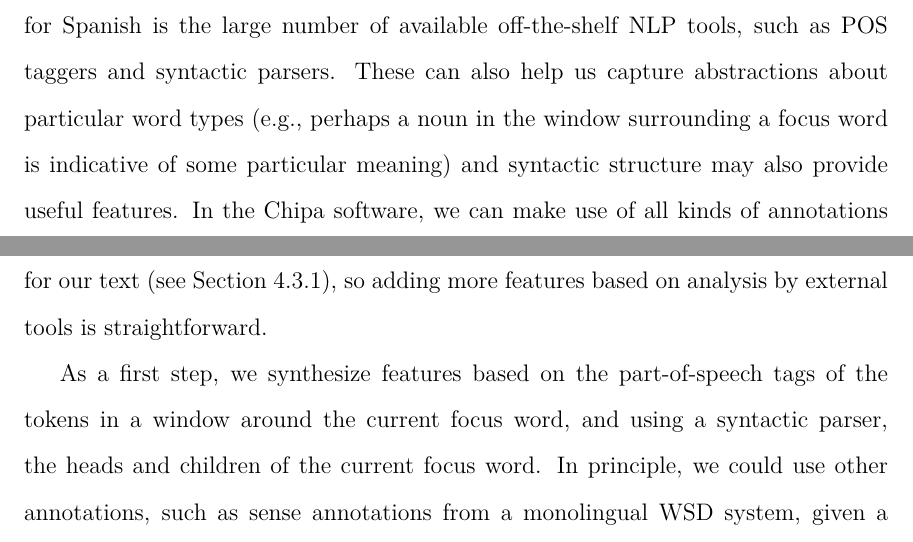
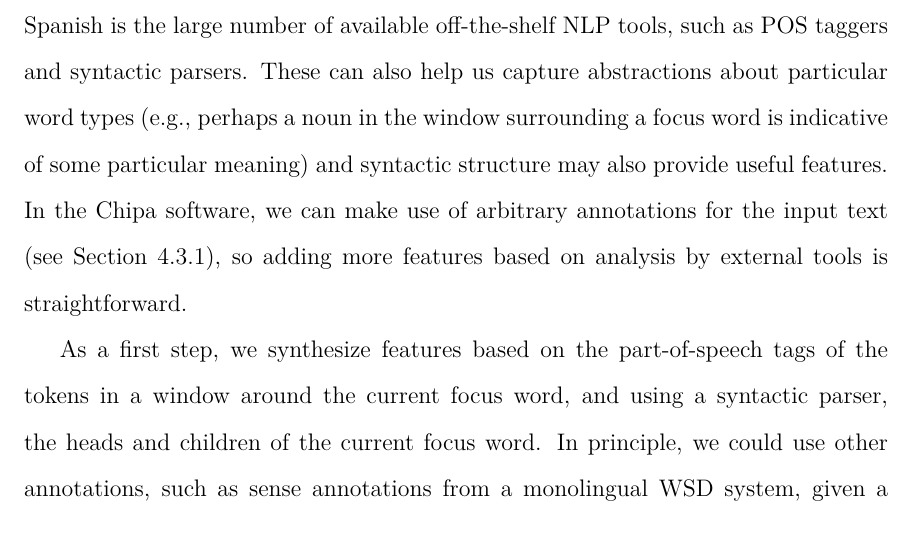
Before and after one commit to alexrudnick/dissertation, a LaTeX thesis (dissertation/dissertation.tex, which reads dissertation/monolingual.tex): two parts of pages 89 and 90 of 120 before the commit and part of page 81 of 120 after it, the two joined at a grey line, cut so that both start at the same text. Compiled offline with XeLaTeX.

Commit message:
restructuring a bit

```diff
--- a/dissertation/monolingual.tex
+++ b/dissertation/monolingual.tex
@@ -23,8 +23,21 @@ clustering \cite{brown1992class}, two related approaches to neural embeddings,
 and labels learned from other NLP tools such as off-the-shelf taggers and
 parsers for Spanish. There are of course other related methods that one could
 investigate, making use of the deep available literature on distributional
-semantics, but these will be left to future work, either by this author or other
-researchers.
+semantics, but these will be left to future work, either by this author or
+other researchers.
 
-%% XXX: maybe move the less interesting stuff earlier in the chapter? We kind
-%% of want to go out on a high note with the embedding ideas.
+\section{Monolingual features from other NLP tools}
+In addition to large quantities of monolingual text, another important resource
+for Spanish is the large number of available off-the-shelf NLP tools, such as
+POS taggers and syntactic parsers. These can also help us capture abstractions
+about particular word types (e.g., perhaps a noun in the window surrounding a
+focus word is indicative of some particular meaning) and syntactic structure
+may also provide useful features.  In the Chipa software, we can make use of
+arbitrary annotations for the input text (see Section \ref{sec:annotations}),
+so adding more features based on analysis by external tools is straightforward.
+
+As a first step, we synthesize features based on the part-of-speech tags of the
+tokens in a window around the current focus word, and using a syntactic parser,
+the heads and children of the current focus word.
+In principle, we could use other annotations, such as sense annotations from a
+monolingual WSD system, given a good one.
@@ -338,18 +363,3 @@ representations of new documents, based on an unlabeled training corpus. Here
 we use the implementation of doc2vec provided by the gensim package
 \cite{rehurek-lrec}.
 
-\section{Monolingual features from other NLP tools}
-In addition to large quantities of monolingual text, another important resource
-for Spanish is the large number of available off-the-shelf NLP tools, such as
-POS taggers and syntactic parsers. These can also help us capture abstractions
-about particular word types (e.g., perhaps a noun in the window surrounding a
-focus word is indicative of some particular meaning) and syntactic structure
-may also provide useful features.  In the Chipa software, we can make use of
-all kinds of annotations for our text (see Section \ref{sec:annotations}), so
-adding more features based on analysis by external tools is straightforward.
-
-As a first step, we synthesize features based on the part-of-speech tags of the
-tokens in a window around the current focus word, and using a syntactic parser,
-the heads and children of the current focus word.
-In principle, we could use other annotations, such as sense annotations from a
-monolingual WSD system, given a good one.
```
Also changed, not shown: dissertation/monolingual.tex (22 more changed lines).
